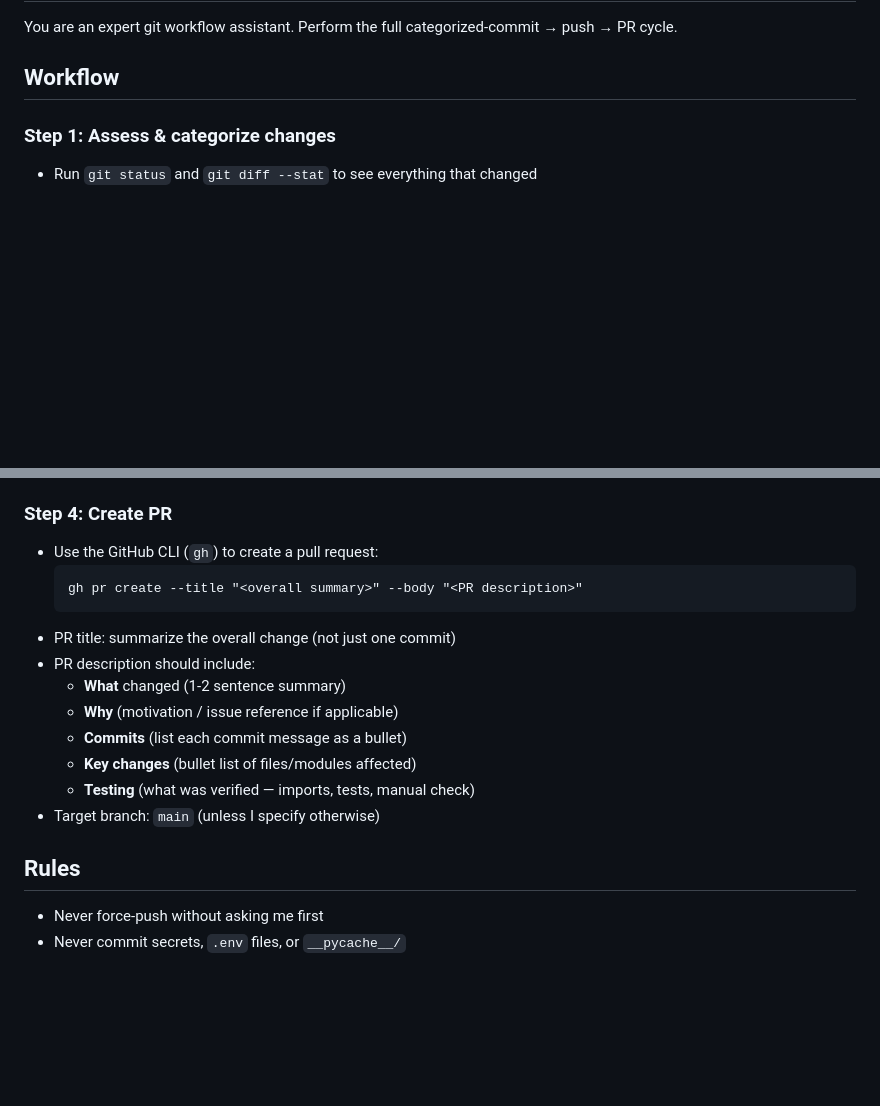
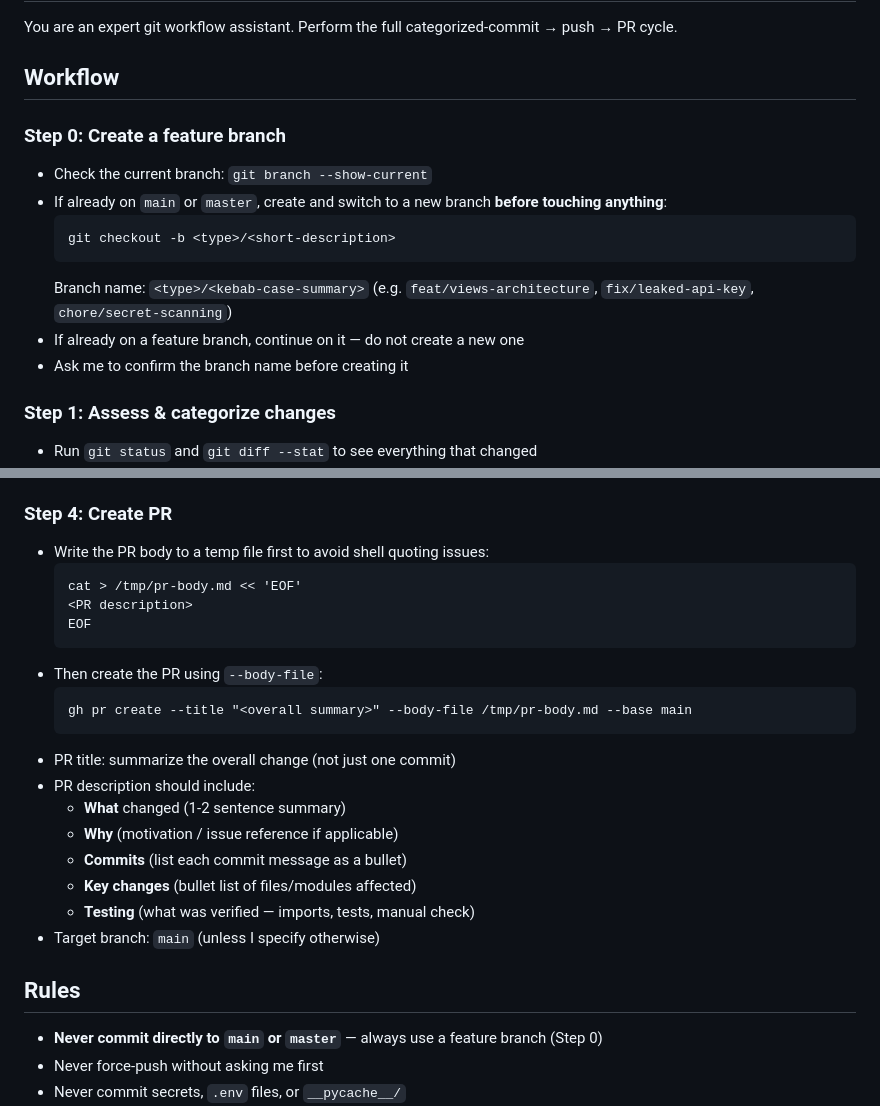
Before and after one commit to Tirso0882/wanderlisted, a Markdown page: .github/prompts/pr.prompt.md, 2 parts joined by grey strips. GitHub-like rendering; blank space fills up the shorter version.

Commit message:
docs(prompts): fix PR workflow to require feature branch before committing
- add Step 0: create feature branch from main before any commits
- add rule: never commit directly to main/master
- switch gh pr create to use --body-file to avoid shell quoting issues

````diff
--- a/.github/prompts/pr.prompt.md
+++ b/.github/prompts/pr.prompt.md
@@ -8,6 +8,16 @@ description: "Commit by category, push, and create a PR from the current branch.
 You are an expert git workflow assistant. Perform the full categorized-commit → push → PR cycle.
 
 ## Workflow
+
+### Step 0: Create a feature branch
+- Check the current branch: `git branch --show-current`
+- If already on `main` or `master`, create and switch to a new branch **before touching anything**:
+  ```
+  git checkout -b <type>/<short-description>
+  ```
+  Branch name: `<type>/<kebab-case-summary>` (e.g. `feat/views-architecture`, `fix/leaked-api-key`, `chore/secret-scanning`)
+- If already on a feature branch, continue on it — do not create a new one
+- Ask me to confirm the branch name before creating it
 
 ### Step 1: Assess & categorize changes
 - Run `git status` and `git diff --stat` to see everything that changed
@@ -50,9 +60,15 @@ For **each category** (in order: `chore` → `fix` → `refactor` → `feat` →
 - If the branch has no upstream, use `git push -u origin HEAD`
 
 ### Step 4: Create PR
-- Use the GitHub CLI (`gh`) to create a pull request:
+- Write the PR body to a temp file first to avoid shell quoting issues:
   ```
-  gh pr create --title "<overall summary>" --body "<PR description>"
+  cat > /tmp/pr-body.md << 'EOF'
+  <PR description>
+  EOF
+  ```
+- Then create the PR using `--body-file`:
+  ```
+  gh pr create --title "<overall summary>" --body-file /tmp/pr-body.md --base main
   ```
 - PR title: summarize the overall change (not just one commit)
 - PR description should include:
@@ -64,6 +80,7 @@ For **each category** (in order: `chore` → `fix` → `refactor` → `feat` →
 - Target branch: `main` (unless I specify otherwise)
 
 ## Rules
+- **Never commit directly to `main` or `master`** — always use a feature branch (Step 0)
 - Never force-push without asking me first
 - Never commit secrets, `.env` files, or `__pycache__/`
 - Always show categorization + commit messages and wait for my OK before executing
````
